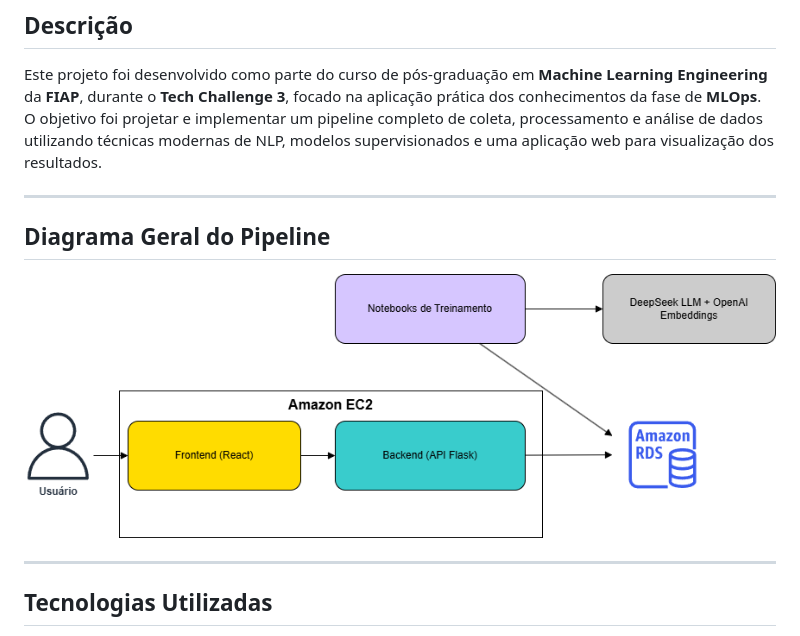
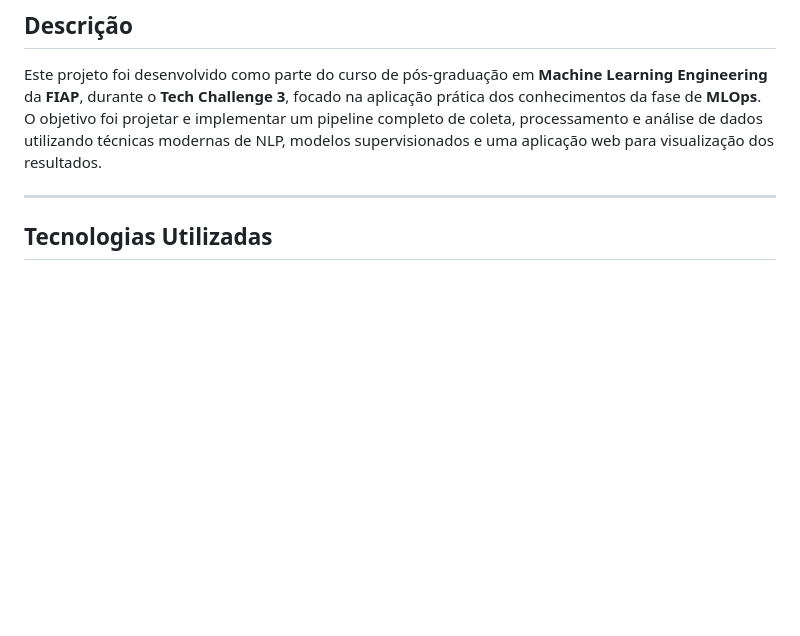
Before and after one commit to victorhtsdev/tech3_fiap_ml_social_pipeline, a Markdown page: README.md, the part around the change. GitHub-like rendering; blank space fills up the shorter version.

```diff
--- a/README.md
+++ b/README.md
@@ -3,11 +3,6 @@
 ## Descrição
 
 Este projeto foi desenvolvido como parte do curso de pós-graduação em **Machine Learning Engineering** da **FIAP**, durante o **Tech Challenge 3**, focado na aplicação prática dos conhecimentos da fase de **MLOps**. O objetivo foi projetar e implementar um pipeline completo de coleta, processamento e análise de dados utilizando técnicas modernas de NLP, modelos supervisionados e uma aplicação web para visualização dos resultados.
-
----
-## Diagrama Geral do Pipeline
-
-![Diagrama do Pipeline](./documents/diagrama_geral.png)
 
 ---
 
```
